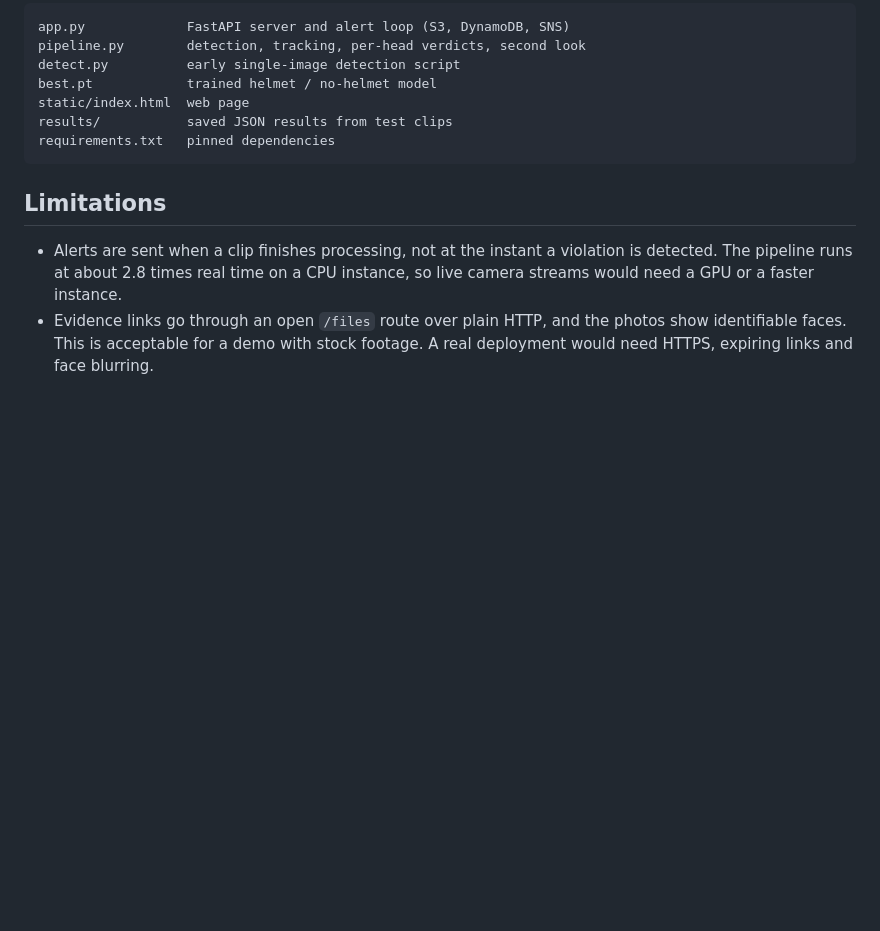
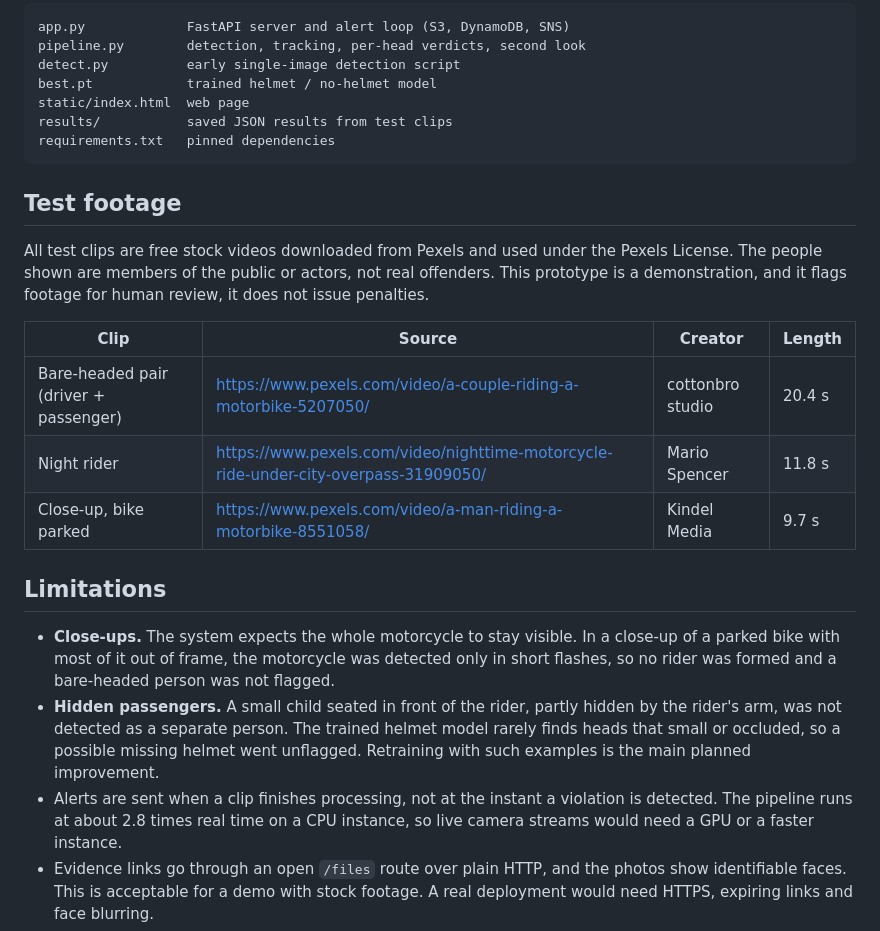
Before and after one commit to lokeshhhsingh/helmet-compliance-monitor, a Markdown page: README.md, the part around the change. Drawn GitHub-style; blank space fills up the shorter version.

Commit message:
Add test footage and known limitations

````diff
--- a/README.md
+++ b/README.md
@@ -123,8 +123,23 @@ results/           saved JSON results from test clips
 requirements.txt   pinned dependencies
 ```
 
+## Test footage
+
+All test clips are free stock videos downloaded from Pexels and used under the
+Pexels License. The people shown are members of the public or actors, not real offenders.
+This prototype is a demonstration, and it flags footage for human review, it does not
+issue penalties.
+
+| Clip | Source | Creator | Length |
+|------|--------|---------|--------|
+| Bare-headed pair (driver + passenger) | https://www.pexels.com/video/a-couple-riding-a-motorbike-5207050/ | cottonbro studio | 20.4 s |
+| Night rider | https://www.pexels.com/video/nighttime-motorcycle-ride-under-city-overpass-31909050/ | Mario Spencer | 11.8 s |
+| Close-up, bike parked | https://www.pexels.com/video/a-man-riding-a-motorbike-8551058/ | Kindel Media | 9.7 s |
+
 ## Limitations
 
+- **Close-ups.** The system expects the whole motorcycle to stay visible. In a close-up of a parked bike with most of it out of frame, the motorcycle was detected only in short flashes, so no rider was formed and a bare-headed person was not flagged.
+- **Hidden passengers.** A small child seated in front of the rider, partly hidden by the rider's arm, was not detected as a separate person. The trained helmet model rarely finds heads that small or occluded, so a possible missing helmet went unflagged. Retraining with such examples is the main planned improvement.
 - Alerts are sent when a clip finishes processing, not at the instant a violation is detected. The pipeline runs at about 2.8 times real time on a CPU instance, so live camera streams would need a GPU or a faster instance.
 - Evidence links go through an open `/files` route over plain HTTP, and the photos show identifiable faces. This is acceptable for a demo with stock footage. A real deployment would need HTTPS, expiring links and face blurring.
 - A confirmation can pass on a thin margin (for example 2 of 3 re-checks agreeing), and the exact frame where a violation is confirmed can vary slightly between runs and machines.
````
